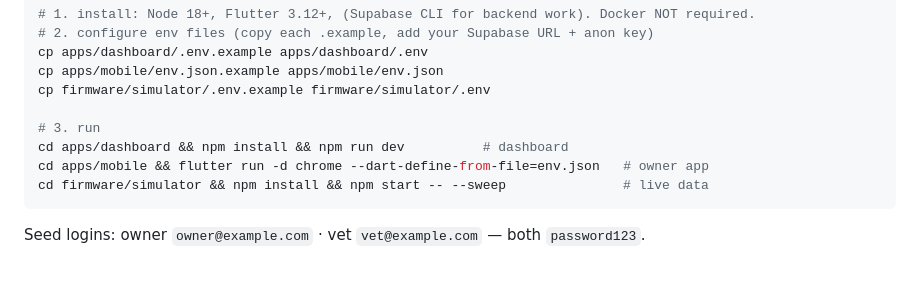
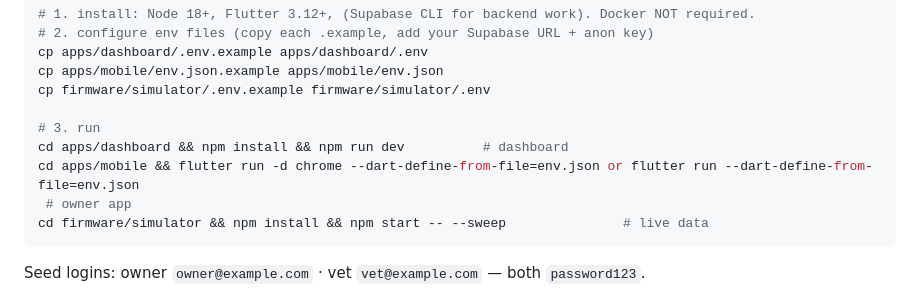
Before and after one commit to SushiMista/furfeel-capstone, a Markdown page: README.md, the part around the change. GitHub-like rendering; blank space fills up the shorter version.

````diff
--- a/README.md
+++ b/README.md
@@ -54,7 +54,8 @@ cp firmware/simulator/.env.example firmware/simulator/.env
 
 # 3. run
 cd apps/dashboard && npm install && npm run dev          # dashboard
-cd apps/mobile && flutter run -d chrome --dart-define-from-file=env.json   # owner app
+cd apps/mobile && flutter run -d chrome --dart-define-from-file=env.json or flutter run --dart-define-from-file=env.json
+ # owner app
 cd firmware/simulator && npm install && npm start -- --sweep               # live data
 ```
 
````
